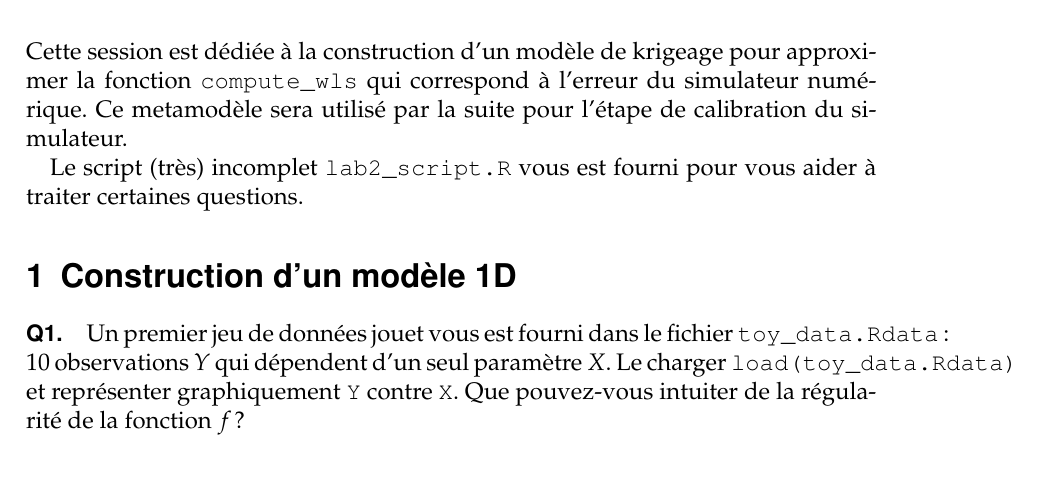
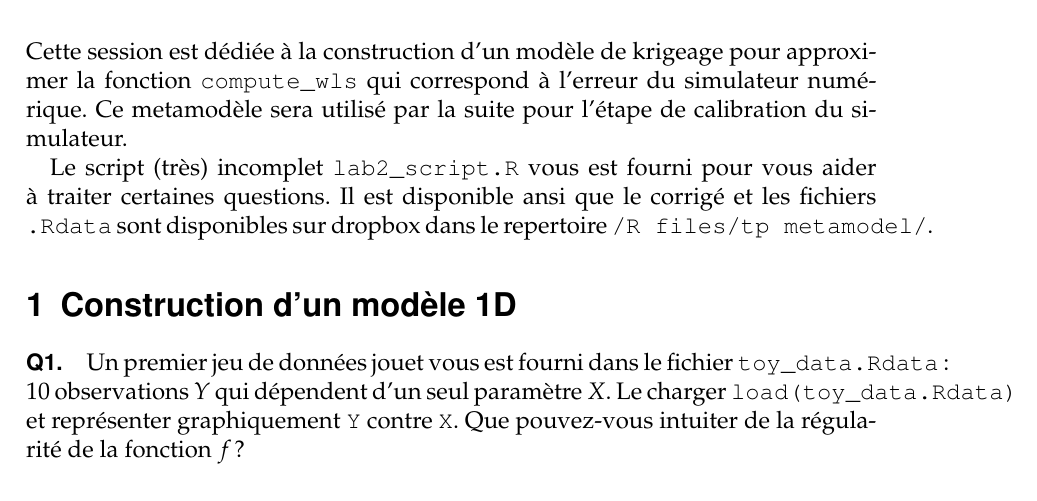
Before and after one commit to NicolasDurrande/Ecole_Chercheurs_Mexico, a LaTeX document (labSessions/lab2/mexico_tp2.tex): part of page 1 of 2, cut so that both start at the same text. Compiled offline with pdfLaTeX.

Commit message:
trucs pas clairs

```diff
--- a/labSessions/lab2/mexico_tp2.tex
+++ b/labSessions/lab2/mexico_tp2.tex
@@ -31,9 +31,11 @@
 	\rule{\textwidth}{1pt}
 	\vspace{5mm}
 \end{center}
-Cette session est dédiée à la construction d'un modèle de krigeage pour approximer la fonction  \texttt{compute\_wls} qui correspond à l'erreur du simulateur numérique. Ce metamodèle sera utilisé par la suite pour l'étape de calibration du simulateur.
+Cette session est dédiée à la construction d'un modèle de krigeage pour approximer la fonction  \texttt{compute\_wls} qui correspond à l'erreur du simulateur numérique.
+Ce metamodèle sera utilisé par la suite pour l'étape de calibration du simulateur.
 
-Le script (très) incomplet \texttt{lab2\_script.R} vous est fourni pour vous aider à traiter certaines questions.
+Le script (très) incomplet \texttt{lab2\_script.R} vous est fourni pour vous aider à traiter certaines questions. Il est disponible ansi que le corrigé et les fichiers \texttt{.Rdata} sont disponibles sur dropbox
+dans le repertoire \texttt{/R files/tp metamodel/}.
 
 %%%%%%%%%%%%%%%%%%%%%%%%%%%%%%%%
 \section{Construction d'un modèle 1D}
```
Also changed, not shown: labSessions/lab2/mexico_tp2.pdf, 1 other file.
